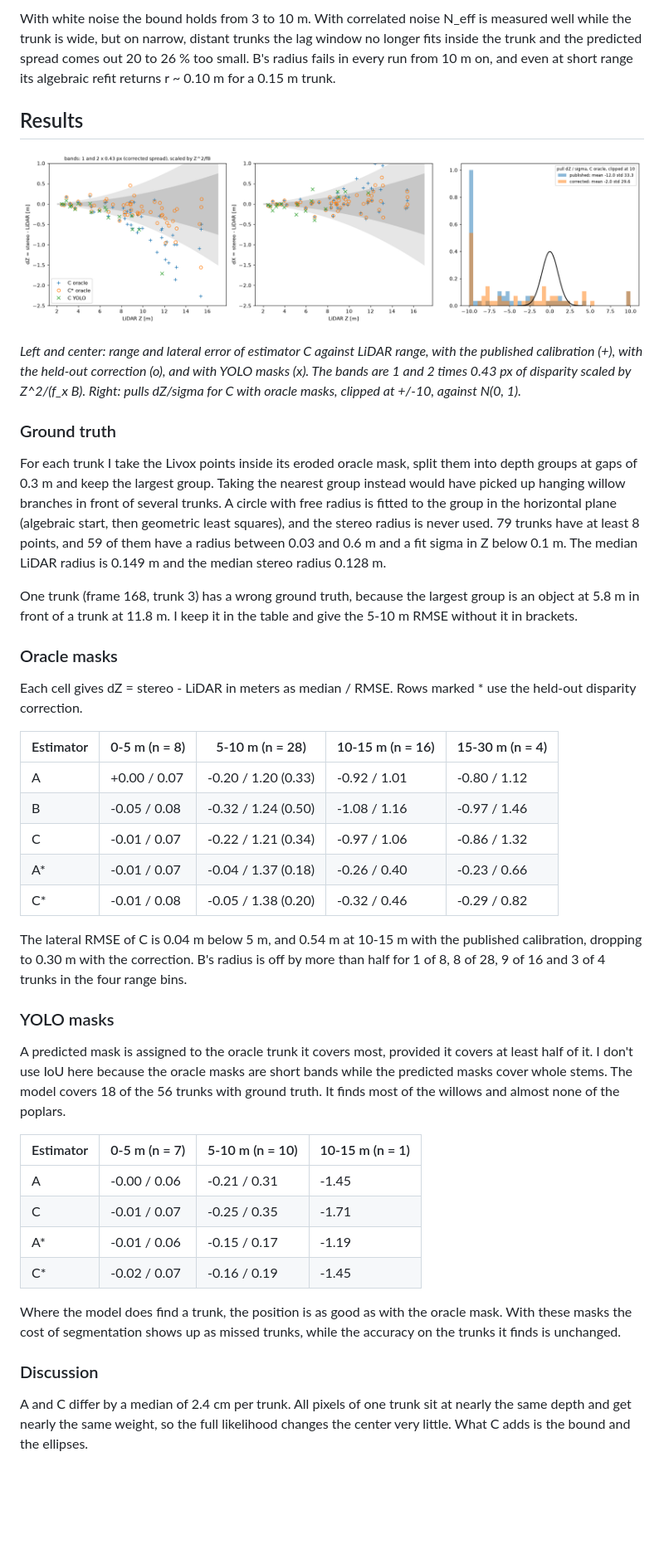
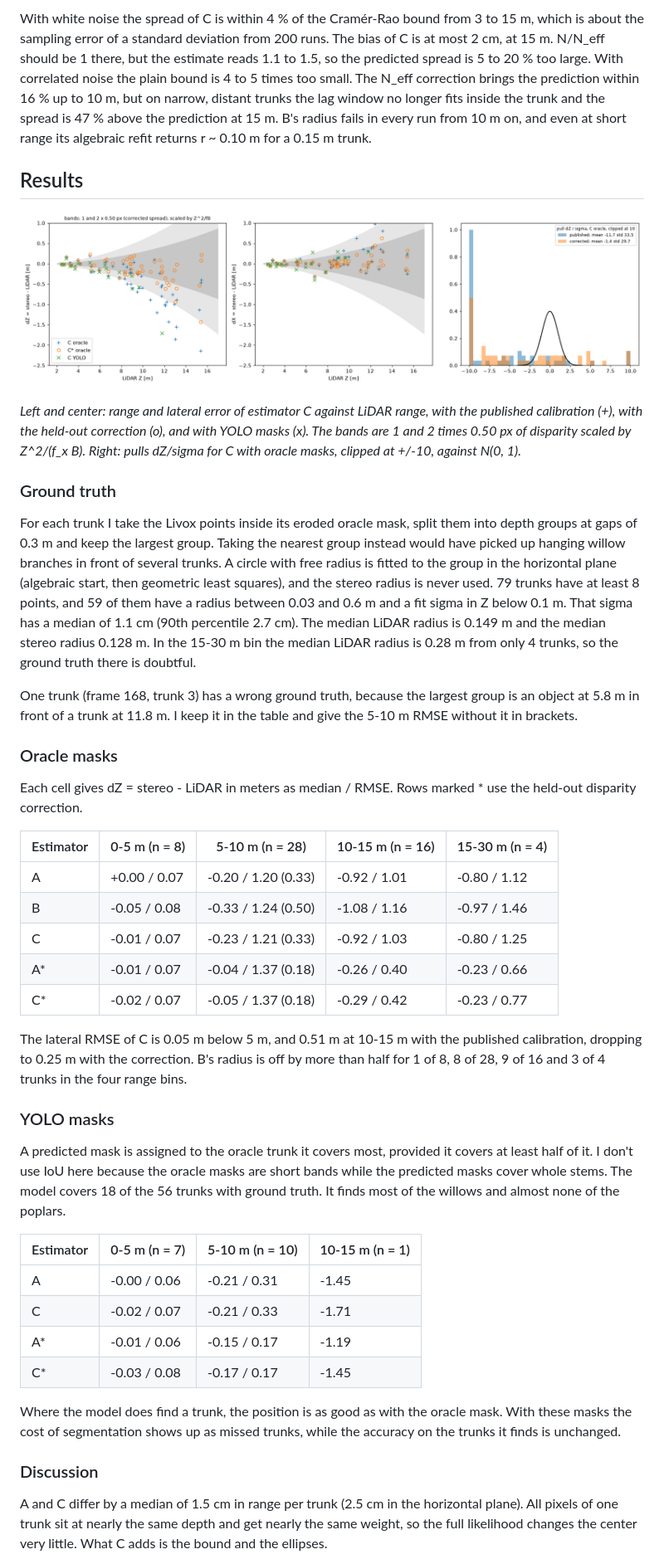
Before and after one commit to ardalanshojaei/stereo-trunk-lidar, a Markdown page: README.md, the part around one of its changes. Shown at 83% size. Drawn GitHub-style; pictures changed too: results/error_vs_range.png; blank space fills up the shorter version.

Commit message:
levenberg-marquardt for estimator c, column noise in the synthetic test, smooth surface bias check

```diff
--- a/README.md
+++ b/README.md
@@ -156,7 +177,10 @@ white noise, or the same noise blurred by a 5x5 box (correlation area 25). Each
 
-With white noise the bound holds from 3 to 10 m. With correlated noise N_eff is measured well while the trunk is
-wide, but on narrow, distant trunks the lag window no longer fits inside the trunk and the predicted spread comes
-out 20 to 26 % too small. B's radius fails in every run from 10 m on, and even at short range its algebraic refit
+With white noise the spread of C is within 4 % of the Cramér-Rao bound from 3 to 15 m, which is about the
+sampling error of a standard deviation from 200 runs. The bias of C is at most 2 cm, at 15 m. N/N_eff should be 1
+there, but the estimate reads 1.1 to 1.5, so the predicted spread is 5 to 20 % too large. With correlated noise
+the plain bound is 4 to 5 times too small. The N_eff correction brings the prediction within 16 % up to 10 m, but
+on narrow, distant trunks the lag window no longer fits inside the trunk and the spread is 47 % above the
+prediction at 15 m. B's radius fails in every run from 10 m on, and even at short range its algebraic refit
 returns r ~ 0.10 m for a 0.15 m trunk.
 
 ## Results
@@ -164,7 +188,7 @@ returns r ~ 0.10 m for a 0.15 m trunk.
 ![Error against range and pulls](results/error_vs_range.png)
 
 *Left and center: range and lateral error of estimator C against LiDAR range, with the published calibration
-(+), with the held-out correction (o), and with YOLO masks (x). The bands are 1 and 2 times 0.43 px of disparity
+(+), with the held-out correction (o), and with YOLO masks (x). The bands are 1 and 2 times 0.50 px of disparity
 scaled by Z^2/(f_x B). Right: pulls dZ/sigma for C with oracle masks, clipped at +/-10, against N(0, 1).*
 
 ### Ground truth
@@ -173,8 +197,9 @@ For each trunk I take the Livox points inside its eroded oracle mask, split them
 0.3 m and keep the largest group. Taking the nearest group instead would have picked up hanging willow branches
 in front of several trunks. A circle with free radius is fitted to the group in the horizontal plane (algebraic
 start, then geometric least squares), and the stereo radius is never used. 79 trunks have at least 8 points, and
-59 of them have a radius between 0.03 and 0.6 m and a fit sigma in Z below 0.1 m. The median LiDAR radius is
-0.149 m and the median stereo radius 0.128 m.
+59 of them have a radius between 0.03 and 0.6 m and a fit sigma in Z below 0.1 m. That sigma has a median of
+1.1 cm (90th percentile 2.7 cm). The median LiDAR radius is 0.149 m and the median stereo radius 0.128 m. In the
+15-30 m bin the median LiDAR radius is 0.28 m from only 4 trunks, so the ground truth there is doubtful.
 
 One trunk (frame 168, trunk 3) has a wrong ground truth, because the largest group is an object at 5.8 m in front
 of a trunk at 11.8 m. I keep it in the table and give the 5-10 m RMSE without it in brackets.
@@ -187,13 +212,13 @@ correction.
 | Estimator | 0-5 m (n = 8) | 5-10 m (n = 28) | 10-15 m (n = 16) | 15-30 m (n = 4) |
 |---|---|---|---|---|
 | A  | +0.00 / 0.07 | -0.20 / 1.20 (0.33) | -0.92 / 1.01 | -0.80 / 1.12 |
-| B  | -0.05 / 0.08 | -0.32 / 1.24 (0.50) | -1.08 / 1.16 | -0.97 / 1.46 |
-| C  | -0.01 / 0.07 | -0.22 / 1.21 (0.34) | -0.97 / 1.06 | -0.86 / 1.32 |
+| B  | -0.05 / 0.08 | -0.33 / 1.24 (0.50) | -1.08 / 1.16 | -0.97 / 1.46 |
+| C  | -0.01 / 0.07 | -0.23 / 1.21 (0.33) | -0.92 / 1.03 | -0.80 / 1.25 |
 | A* | -0.01 / 0.07 | -0.04 / 1.37 (0.18) | -0.26 / 0.40 | -0.23 / 0.66 |
-| C* | -0.01 / 0.08 | -0.05 / 1.38 (0.20) | -0.32 / 0.46 | -0.29 / 0.82 |
+| C* | -0.02 / 0.07 | -0.05 / 1.37 (0.18) | -0.29 / 0.42 | -0.23 / 0.77 |
 
-The lateral RMSE of C is 0.04 m below 5 m, and 0.54 m at 10-15 m with the published calibration, dropping to
-0.30 m with the correction. B's radius is off by more than half for 1 of 8, 8 of 28, 9 of 16 and 3 of 4 trunks in
+The lateral RMSE of C is 0.05 m below 5 m, and 0.51 m at 10-15 m with the published calibration, dropping to
+0.25 m with the correction. B's radius is off by more than half for 1 of 8, 8 of 28, 9 of 16 and 3 of 4 trunks in
 the four range bins.
 
 ### YOLO masks
@@ -205,16 +230,17 @@ covers 18 of the 56 trunks with ground truth. It finds most of the willows and a
 | Estimator | 0-5 m (n = 7) | 5-10 m (n = 10) | 10-15 m (n = 1) |
 |---|---|---|---|
 | A  | -0.00 / 0.06 | -0.21 / 0.31 | -1.45 |
-| C  | -0.01 / 0.07 | -0.25 / 0.35 | -1.71 |
+| C  | -0.02 / 0.07 | -0.21 / 0.33 | -1.71 |
 | A* | -0.01 / 0.06 | -0.15 / 0.17 | -1.19 |
-| C* | -0.02 / 0.07 | -0.16 / 0.19 | -1.45 |
+| C* | -0.03 / 0.08 | -0.17 / 0.17 | -1.45 |
 
 Where the model does find a trunk, the position is as good as with the oracle mask. With these masks the cost of
 segmentation shows up as missed trunks, while the accuracy on the trunks it finds is unchanged.
 
 ### Discussion
 
-A and C differ by a median of 2.4 cm per trunk. All pixels of one trunk sit at nearly the same depth and get
+A and C differ by a median of 1.5 cm in range per trunk (2.5 cm in the horizontal plane). All pixels of one trunk
+sit at nearly the same depth and get
 nearly the same weight, so the full likelihood changes the center very little. What C adds is the bound and the
 ellipses.
 
```
Also changed, not shown: other parts of README.md (+68 -40 lines), results/birds_eye_0048.png, 4 other files.
